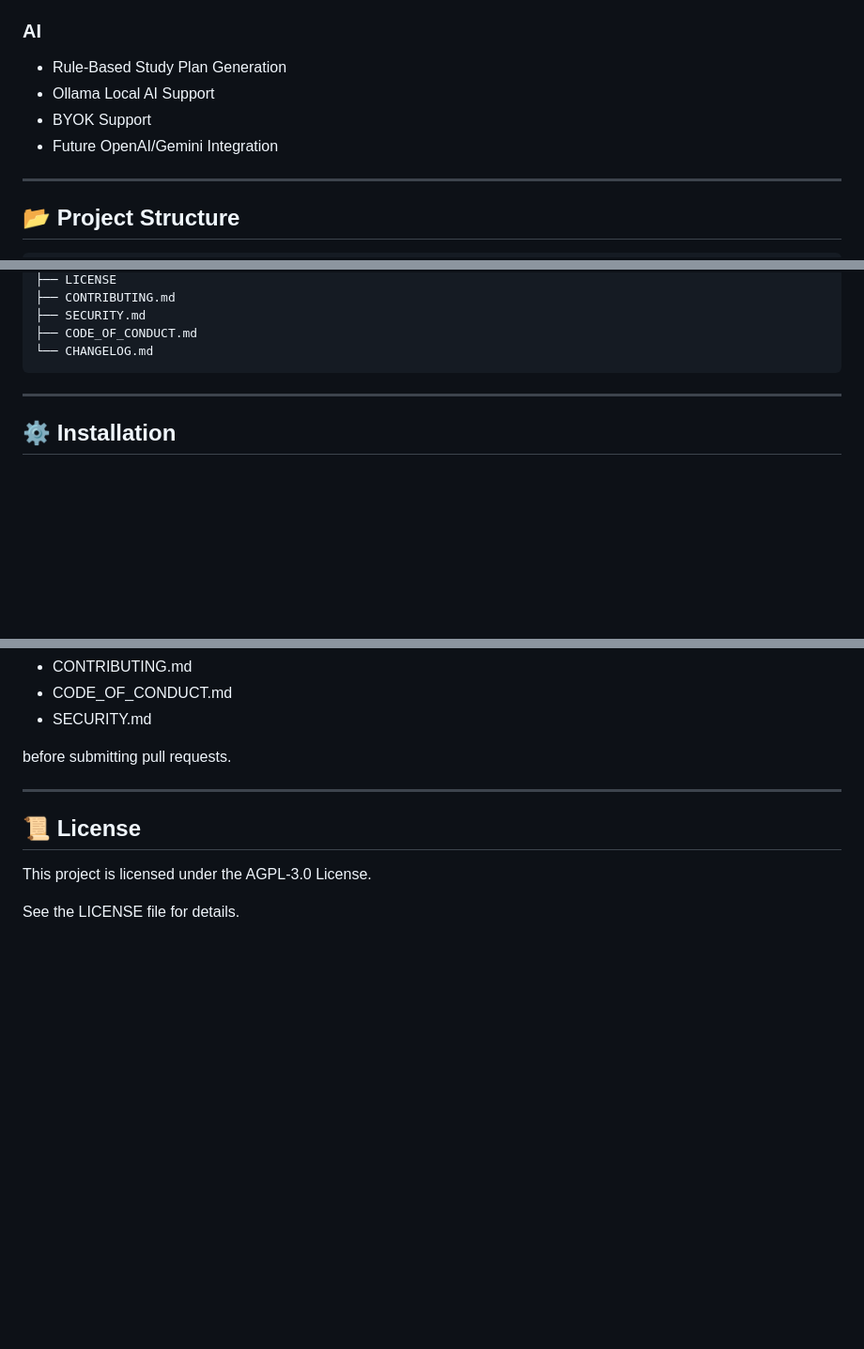
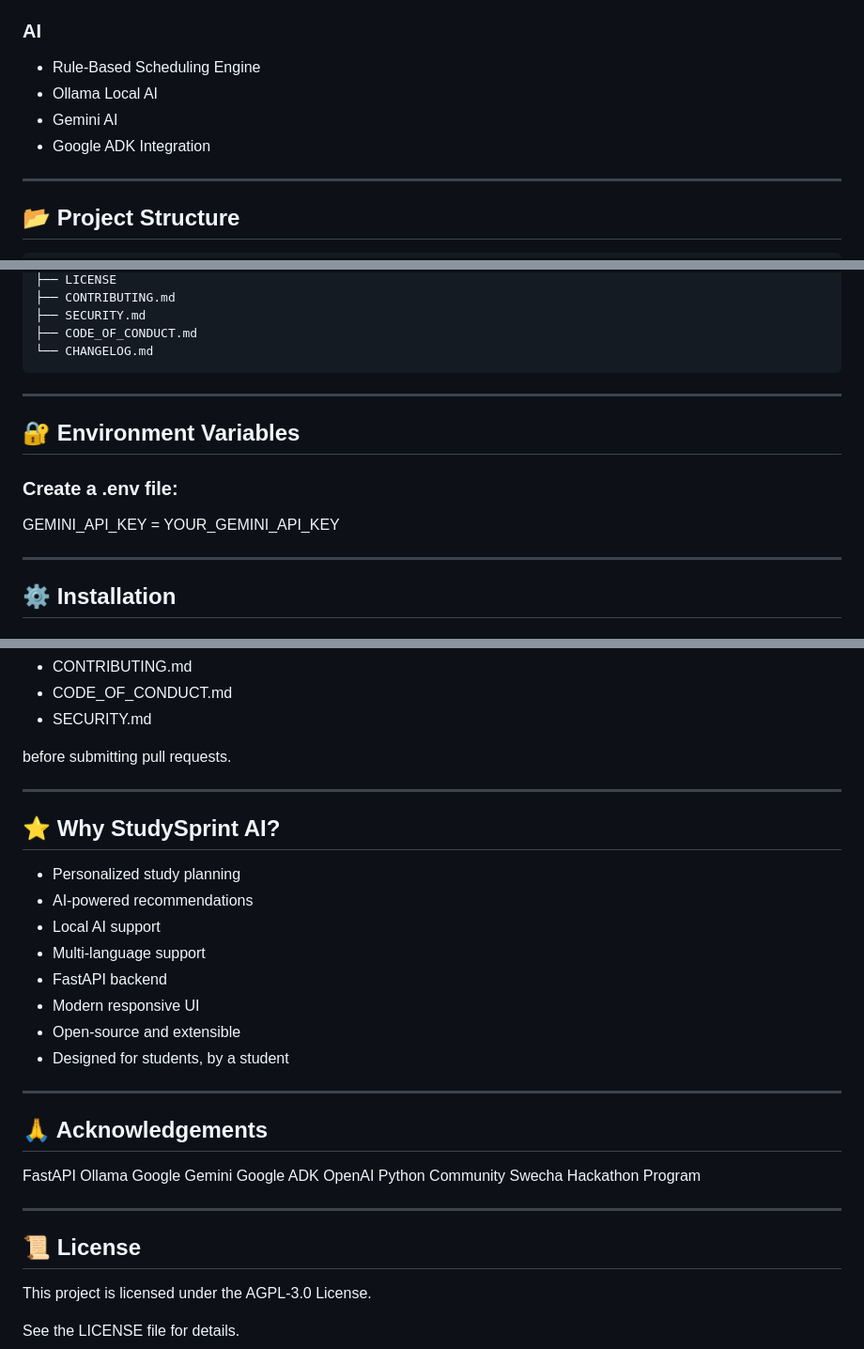
Before and after one commit to f20240594-byte/StudySprint_AI, a Markdown page: README.md, 3 parts joined by grey strips. Shown at 94% size. GitHub-like rendering; blank space fills up the shorter version.

````diff
--- a/README.md
+++ b/README.md
@@ -137,10 +192,10 @@ StudySprint AI can connect to locally running models for AI-powered study recomm
 
 ### AI
 
-* Rule-Based Study Plan Generation
-* Ollama Local AI Support
-* BYOK Support
-* Future OpenAI/Gemini Integration
+* Rule-Based Scheduling Engine
+* Ollama Local AI
+* Gemini AI
+* Google ADK Integration
 
 ---
 
@@ -168,6 +223,14 @@ StudySprint_AI/
 ├── CODE_OF_CONDUCT.md
 └── CHANGELOG.md
 ```
+
+---
+
+## 🔐 Environment Variables
+
+### Create a .env file:
+
+GEMINI_API_KEY = YOUR_GEMINI_API_KEY
 
 ---
 
@@ -346,6 +409,30 @@ before submitting pull requests.
 
 ---
 
+## ⭐ Why StudySprint AI?
+* Personalized study planning
+* AI-powered recommendations
+* Local AI support
+* Multi-language support
+* FastAPI backend
+* Modern responsive UI
+* Open-source and extensible
+* Designed for students, by a student
+
+---
+
+## 🙏 Acknowledgements
+
+FastAPI
+Ollama
+Google Gemini
+Google ADK
+OpenAI
+Python Community
+Swecha Hackathon Program
+
+---
+
 ## 📜 License
 
 This project is licensed under the AGPL-3.0 License.
````
Also changed, not shown: other parts of README.md (+96 -41 lines).
